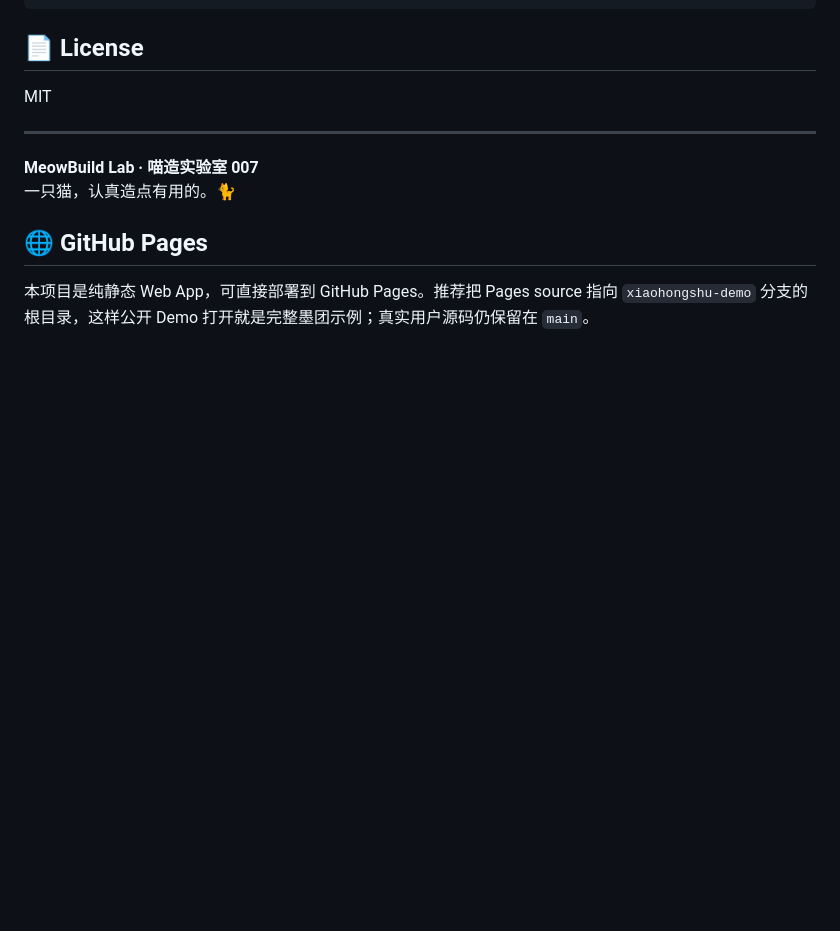
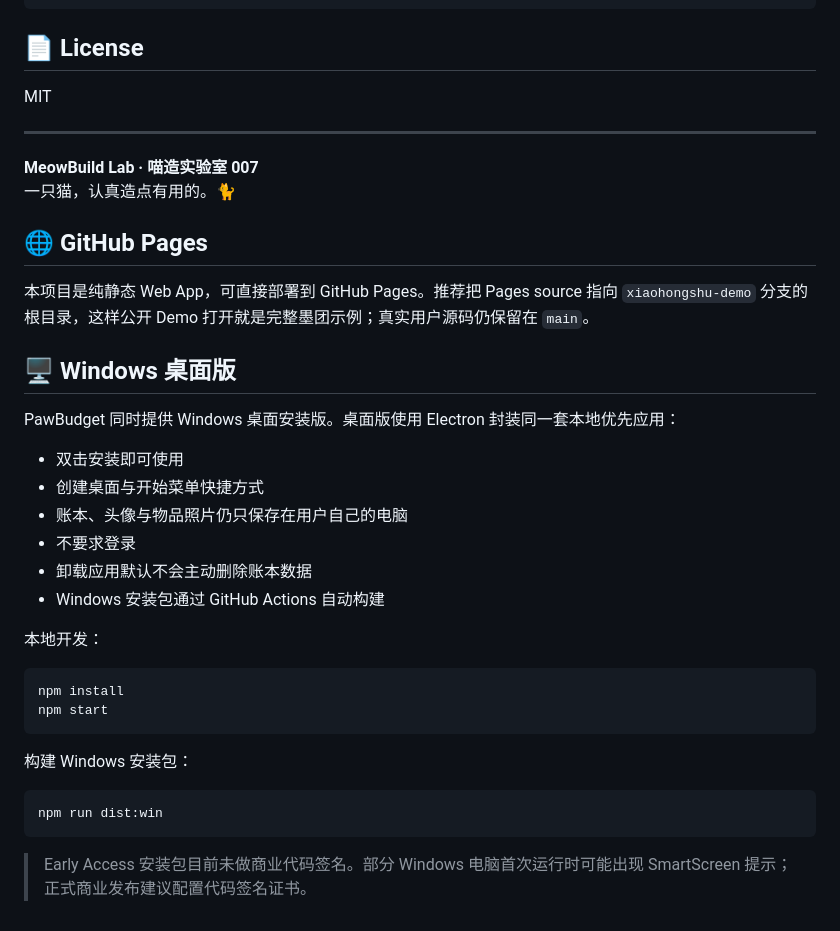
Before and after one commit to coocoomaomao/PawBudget, a Markdown page: README.md, the part around the change. Drawn GitHub-style; blank space fills up the shorter version.

Commit message:
docs: add Windows desktop distribution notes

````diff
--- a/README.md
+++ b/README.md
@@ -133,3 +133,30 @@ MIT
 ## 🌐 GitHub Pages
 
 本项目是纯静态 Web App，可直接部署到 GitHub Pages。推荐把 Pages source 指向 `xiaohongshu-demo` 分支的根目录，这样公开 Demo 打开就是完整墨团示例；真实用户源码仍保留在 `main`。
+
+
+## 🖥️ Windows 桌面版
+
+PawBudget 同时提供 Windows 桌面安装版。桌面版使用 Electron 封装同一套本地优先应用：
+
+- 双击安装即可使用
+- 创建桌面与开始菜单快捷方式
+- 账本、头像与物品照片仍只保存在用户自己的电脑
+- 不要求登录
+- 卸载应用默认不会主动删除账本数据
+- Windows 安装包通过 GitHub Actions 自动构建
+
+本地开发：
+
+```bash
+npm install
+npm start
+```
+
+构建 Windows 安装包：
+
+```bash
+npm run dist:win
+```
+
+> Early Access 安装包目前未做商业代码签名。部分 Windows 电脑首次运行时可能出现 SmartScreen 提示；正式商业发布建议配置代码签名证书。
````
